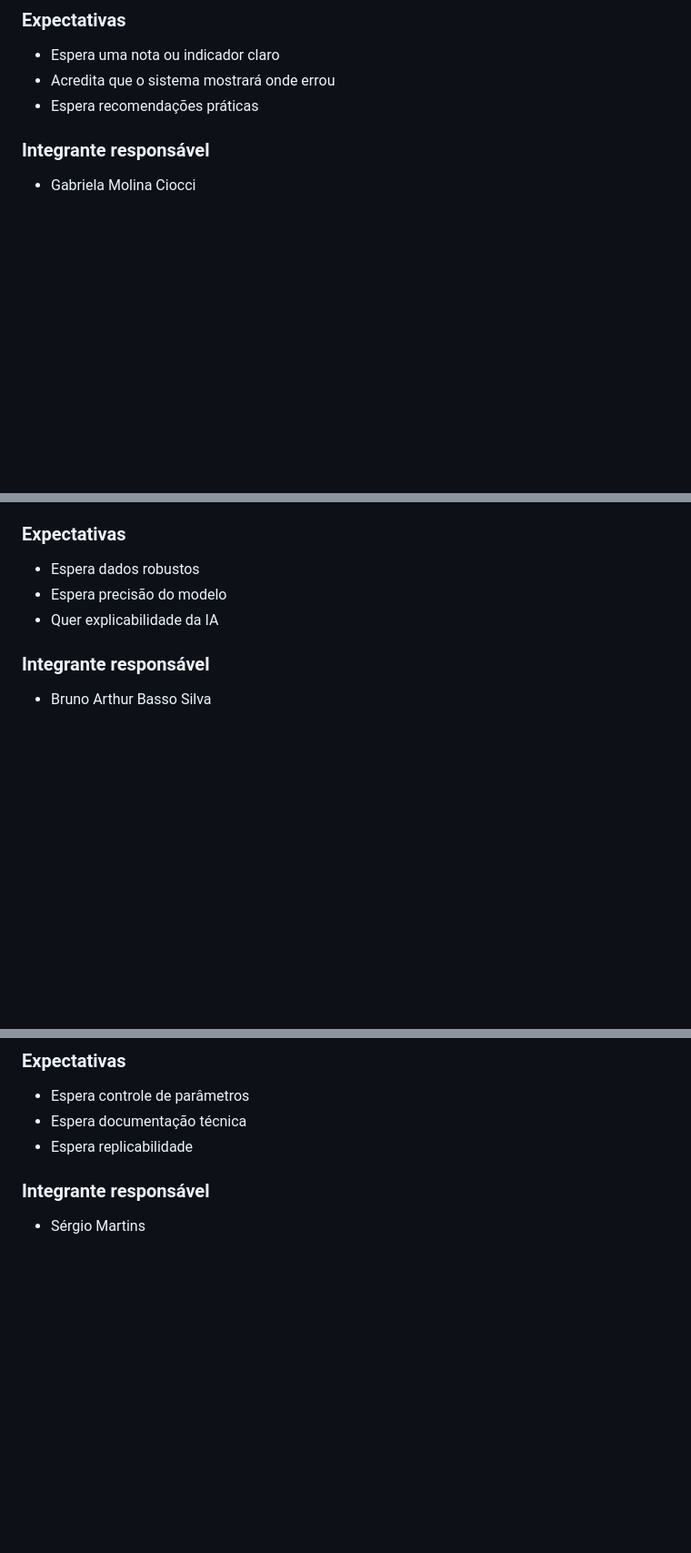
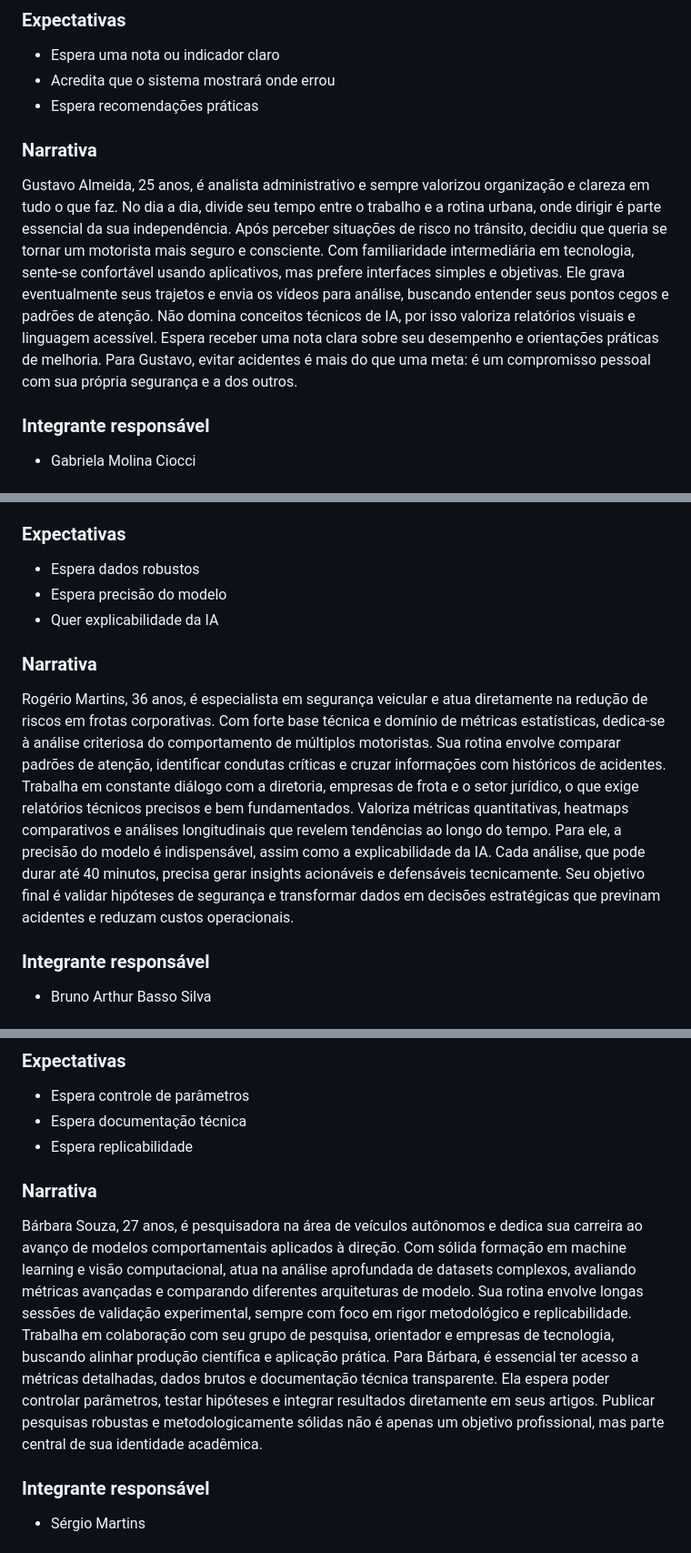
Before and after one commit to BrunoBassoo/interface-humano-computador, a Markdown page: docs/3.0 Personas /Características.md, 3 parts joined by grey strips. Shown at 91% size. Rendered like a GitHub page; blank space fills up the shorter version.

```diff
--- a/docs/3.0 Personas /Características.md
+++ b/docs/3.0 Personas /Características.md
@@ -53,6 +53,9 @@
 - Espera uma nota ou indicador claro
 - Acredita que o sistema mostrará onde errou
 - Espera recomendações práticas
+
+### Narrativa
+Gustavo Almeida, 25 anos, é analista administrativo e sempre valorizou organização e clareza em tudo o que faz. No dia a dia, divide seu tempo entre o trabalho e a rotina urbana, onde dirigir é parte essencial da sua independência. Após perceber situações de risco no trânsito, decidiu que queria se tornar um motorista mais seguro e consciente. Com familiaridade intermediária em tecnologia, sente-se confortável usando aplicativos, mas prefere interfaces simples e objetivas. Ele grava eventualmente seus trajetos e envia os vídeos para análise, buscando entender seus pontos cegos e padrões de atenção. Não domina conceitos técnicos de IA, por isso valoriza relatórios visuais e linguagem acessível. Espera receber uma nota clara sobre seu desempenho e orientações práticas de melhoria. Para Gustavo, evitar acidentes é mais do que uma meta: é um compromisso pessoal com sua própria segurança e a dos outros.
 
 ### Integrante responsável
 - Gabriela Molina Ciocci
@@ -113,6 +116,9 @@
 - Espera precisão do modelo
 - Quer explicabilidade da IA
 
+### Narrativa
+Rogério Martins, 36 anos, é especialista em segurança veicular e atua diretamente na redução de riscos em frotas corporativas. Com forte base técnica e domínio de métricas estatísticas, dedica-se à análise criteriosa do comportamento de múltiplos motoristas. Sua rotina envolve comparar padrões de atenção, identificar condutas críticas e cruzar informações com históricos de acidentes. Trabalha em constante diálogo com a diretoria, empresas de frota e o setor jurídico, o que exige relatórios técnicos precisos e bem fundamentados. Valoriza métricas quantitativas, heatmaps comparativos e análises longitudinais que revelem tendências ao longo do tempo. Para ele, a precisão do modelo é indispensável, assim como a explicabilidade da IA. Cada análise, que pode durar até 40 minutos, precisa gerar insights acionáveis e defensáveis tecnicamente. Seu objetivo final é validar hipóteses de segurança e transformar dados em decisões estratégicas que previnam acidentes e reduzam custos operacionais.
+
 ### Integrante responsável
 - Bruno Arthur Basso Silva
 ---
@@ -168,6 +174,9 @@
 - Espera controle de parâmetros
 - Espera documentação técnica
 - Espera replicabilidade
+
+### Narrativa
+Bárbara Souza, 27 anos, é pesquisadora na área de veículos autônomos e dedica sua carreira ao avanço de modelos comportamentais aplicados à direção. Com sólida formação em machine learning e visão computacional, atua na análise aprofundada de datasets complexos, avaliando métricas avançadas e comparando diferentes arquiteturas de modelo. Sua rotina envolve longas sessões de validação experimental, sempre com foco em rigor metodológico e replicabilidade. Trabalha em colaboração com seu grupo de pesquisa, orientador e empresas de tecnologia, buscando alinhar produção científica e aplicação prática. Para Bárbara, é essencial ter acesso a métricas detalhadas, dados brutos e documentação técnica transparente. Ela espera poder controlar parâmetros, testar hipóteses e integrar resultados diretamente em seus artigos. Publicar pesquisas robustas e metodologicamente sólidas não é apenas um objetivo profissional, mas parte central de sua identidade acadêmica.
 
 ### Integrante responsável
 - Sérgio Martins
```
Also changed, not shown: other parts of docs/3.0 Personas /Características.md (+3 -0 lines).
